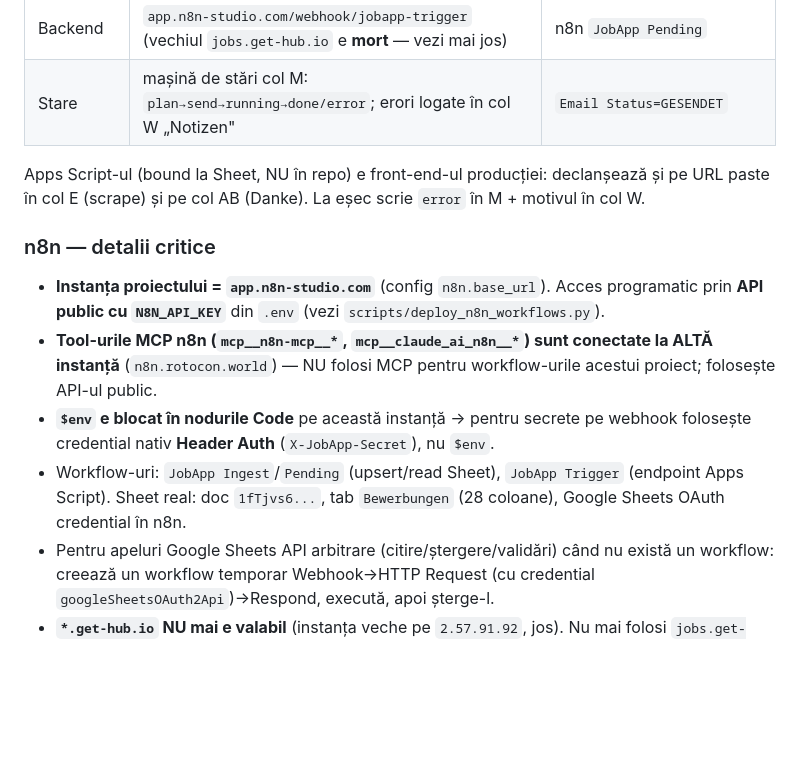
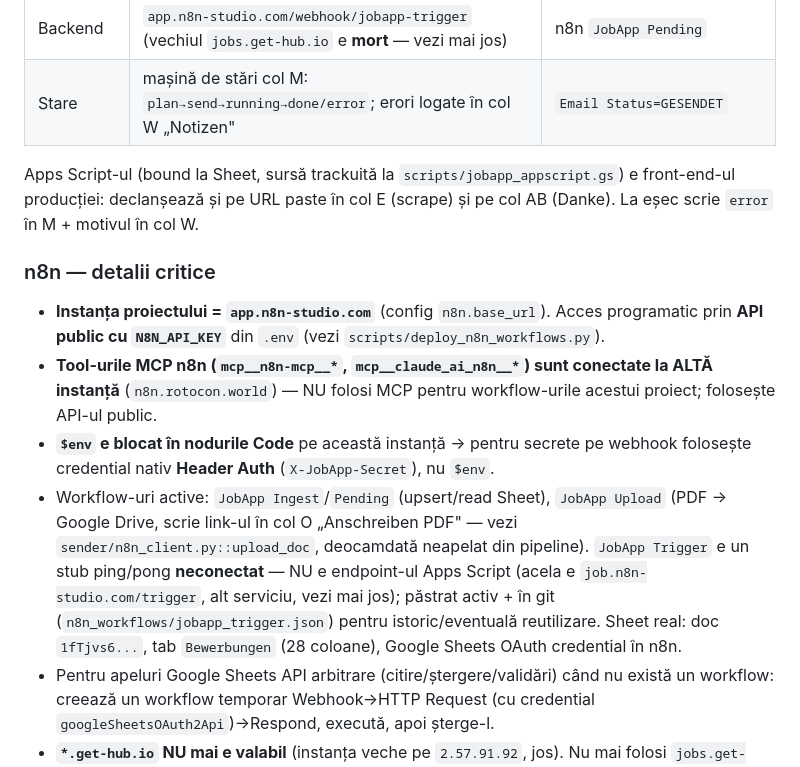
Before and after one commit to Geronimo1975/Job_app, a Markdown page: CLAUDE.md, the part around the change. Rendered like a GitHub page; blank space fills up the shorter version.

Commit message:
docs: actualizează CLAUDE.md — Apps Script trackuit, 4 workflow-uri n8n (JOB-31)

```diff
--- a/CLAUDE.md
+++ b/CLAUDE.md
@@ -56,14 +56,14 @@ Fiecare agent moștenește `agents/base_agent.py`, implementează `run()` și î
 | Backend | `app.n8n-studio.com/webhook/jobapp-trigger` (vechiul `jobs.get-hub.io` e **mort** — vezi mai jos) | n8n `JobApp Pending` |
 | Stare | mașină de stări col M: `plan→send→running→done/error`; erori logate în col W „Notizen" | `Email Status=GESENDET` |
 
-Apps Script-ul (bound la Sheet, NU în repo) e front-end-ul producției: declanșează și pe URL paste în col E (scrape) și pe col AB (Danke). La eșec scrie `error` în M + motivul în col W.
+Apps Script-ul (bound la Sheet, sursă trackuită la `scripts/jobapp_appscript.gs`) e front-end-ul producției: declanșează și pe URL paste în col E (scrape) și pe col AB (Danke). La eșec scrie `error` în M + motivul în col W.
 
 ### n8n — detalii critice
 
 - **Instanța proiectului = `app.n8n-studio.com`** (config `n8n.base_url`). Acces programatic prin **API public cu `N8N_API_KEY`** din `.env` (vezi `scripts/deploy_n8n_workflows.py`).
 - **Tool-urile MCP n8n (`mcp__n8n-mcp__*`, `mcp__claude_ai_n8n__*`) sunt conectate la ALTĂ instanță** (`n8n.rotocon.world`) — NU folosi MCP pentru workflow-urile acestui proiect; folosește API-ul public.
 - **`$env` e blocat în nodurile Code** pe această instanță → pentru secrete pe webhook folosește credential nativ **Header Auth** (`X-JobApp-Secret`), nu `$env`.
-- Workflow-uri: `JobApp Ingest`/`Pending` (upsert/read Sheet), `JobApp Trigger` (endpoint Apps Script). Sheet real: doc `1fTjvs6...`, tab `Bewerbungen` (28 coloane), Google Sheets OAuth credential în n8n.
+- Workflow-uri active: `JobApp Ingest`/`Pending` (upsert/read Sheet), `JobApp Upload` (PDF → Google Drive, scrie link-ul în col O „Anschreiben PDF" — vezi `sender/n8n_client.py::upload_doc`, deocamdată neapelat din pipeline). `JobApp Trigger` e un stub ping/pong **neconectat** — NU e endpoint-ul Apps Script (acela e `job.n8n-studio.com/trigger`, alt serviciu, vezi mai jos); păstrat activ + în git (`n8n_workflows/jobapp_trigger.json`) pentru istoric/eventuală reutilizare. Sheet real: doc `1fTjvs6...`, tab `Bewerbungen` (28 coloane), Google Sheets OAuth credential în n8n.
 - Pentru apeluri Google Sheets API arbitrare (citire/ștergere/validări) când nu există un workflow: creează un workflow temporar Webhook→HTTP Request (cu credential `googleSheetsOAuth2Api`)→Respond, execută, apoi șterge-l.
 - **`*.get-hub.io` NU mai e valabil** (instanța veche pe `2.57.91.92`, jos). Nu mai folosi `jobs.get-hub.io` / `n8n.get-hub.io` ca backend. Job Tracker Webhook (uvicorn :8765 pe VPS `85.215.69.83`) e acum expus pe **`https://job.n8n-studio.com`** — ruta Traefik `Host(\`job.n8n-studio.com\`)` în `/opt/gethub/traefik/dynamic/jobs.yml` (TLS Let's Encrypt OK; `/health` și `/docs` → 200). Toate domeniile active ale proiectului sunt pe `*.n8n-studio.com` (VPS `85.215.69.83`).
 
```
